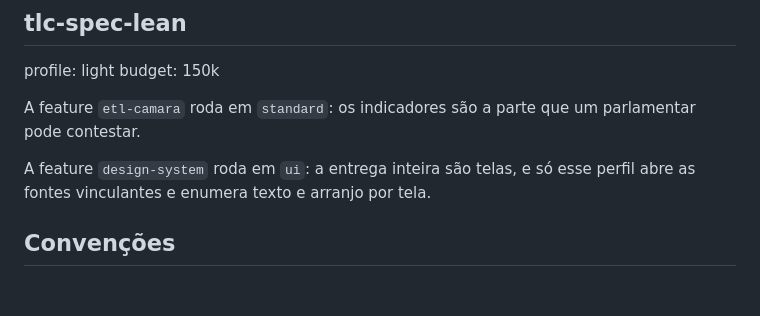
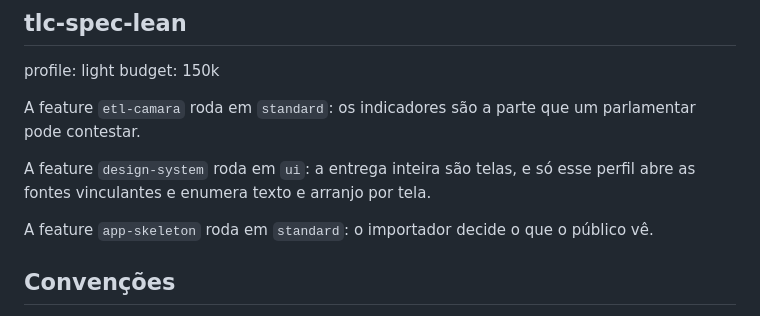
Before and after one commit to augusto-dmh/mandato-aberto, a Markdown page: AGENTS.md, the part around the change. Drawn GitHub-style; blank space fills up the shorter version.

Commit message:
docs(specs): write the app-skeleton checks before any code
The approved plan becomes 48 obligations, each with the Pest test or
command that settles it, joined member by member to every set the plan
enumerates. The feature runs under the standard profile because the
importer decides what the public sees, so AGENTS.md records that pin.
Door 13 lands first: the tests read the site fixture, the MVP term list
and ci.yml, which live outside app/ and must be mounted into Sail.

Assisted-by: Claude Code

```diff
--- a/AGENTS.md
+++ b/AGENTS.md
@@ -21,6 +21,8 @@ A feature `etl-camara` roda em `standard`: os indicadores são a parte que um pa
 
 A feature `design-system` roda em `ui`: a entrega inteira são telas, e só esse perfil abre as fontes vinculantes e enumera texto e arranjo por tela.
 
+A feature `app-skeleton` roda em `standard`: o importador decide o que o público vê.
+
 ## Convenções
 
 - Código, commits, branches, nomes de arquivo e identificadores em inglês. Copy do site, documentos de pesquisa e corpo de PR em português. Artefatos em `.specs/` em inglês.
```
Also changed, not shown: 2 other files.
